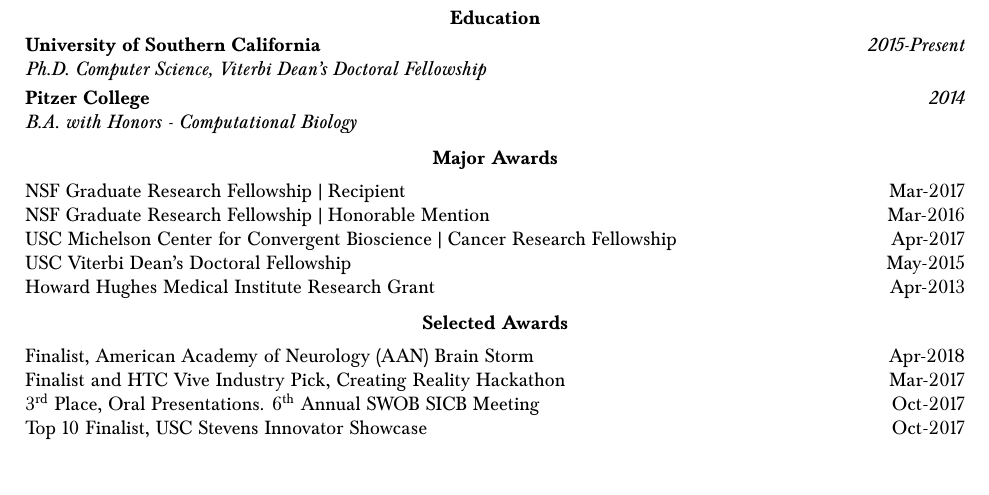
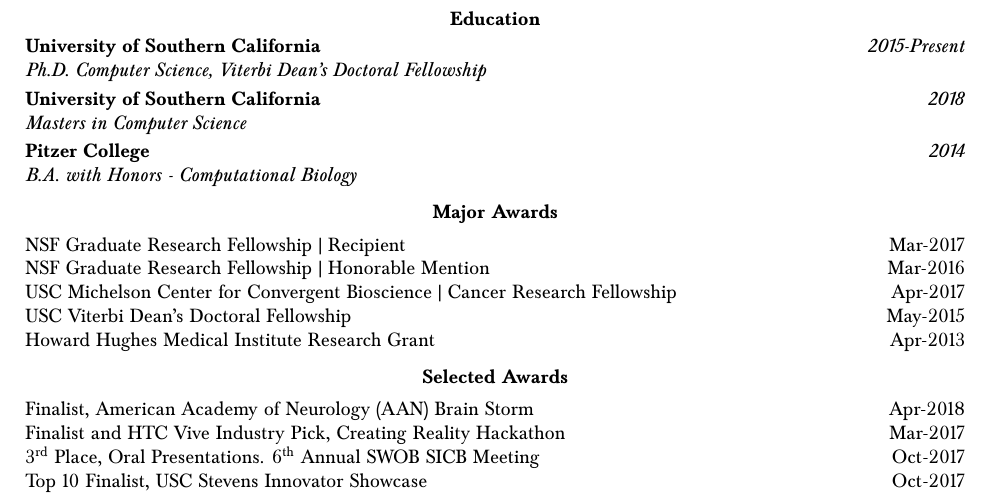
Before and after one commit to bc/resume, a LaTeX document (brian.tex): part of page 3 of 4, cut so that both start at the same text. Compiled offline with pdfLaTeX.

Commit message:
added masters degree

```diff
--- a/brian.tex
+++ b/brian.tex
@@ -31,7 +31,7 @@
   \begin{tabularx}{17cm}{X r}
     \multicolumn{2}{c}{Brian A. Cohn} \\
     \href{https://linkedin.com/in/brianalexandercohn}{LinkedIn} & (323) 455-4184 \\
-    \href{https://github.com/bc}{GitHub.com/bc} & \href{mailto:briancohn@kaspect.com}{briancohn@kaspect.com}
+    \href{https://github.com/bc}{GitHub.com/bc} & \href{mailto:brian.cohn@usc.edu}{brian.cohn@usc.edu}
   \end{tabularx}
 }
 \fancyfoot[C]{\thepage}
@@ -197,6 +197,11 @@
   \end{tabularx}
 
   \vspace*{1mm}\noindent\begin{tabularx}{17cm}{X r}
+    \textbf{University of Southern California} & \textit{2018} \\ %may2015-may2018
+    \textit{Masters in Computer Science}
+  \end{tabularx}
+
+  \vspace*{1mm}\noindent\begin{tabularx}{17cm}{X r}
     \textbf{Pitzer College} & \textit{2014} \\
     \textit{B.A. with Honors - Computational Biology}
   \end{tabularx}
```
Also changed, not shown: brian.pdf.
